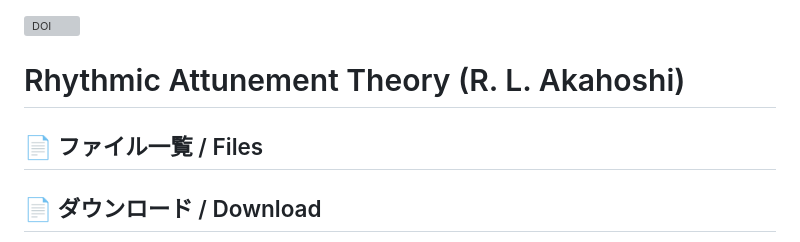
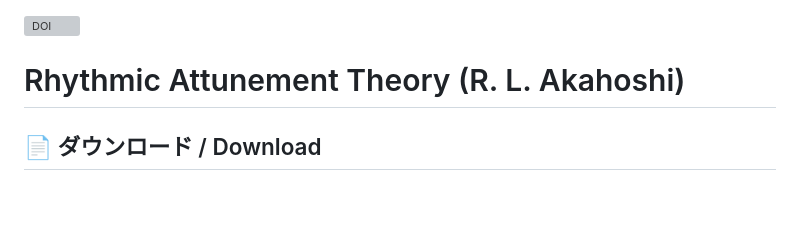
Before and after one commit to RyukuLogos/Rhythmic-Attunement-Theory-universe-, a Markdown page: README.md, the part around the change. Rendered like a GitHub page; blank space fills up the shorter version; grey boxes are pictures that could not be loaded.

```diff
--- a/README.md
+++ b/README.md
@@ -1,7 +1,6 @@
 [![DOI](https://zenodo.org/badge/DOI/10.5281/zenodo.16785216.svg)](https://doi.org/10.5281/zenodo.16785216)
 # Rhythmic Attunement Theory (R. L. Akahoshi)
 
-## 📄 ファイル一覧 / Files
 ## 📄 ダウンロード / Download
 
 最新版の Rhythmic Attunement Theory HTML ファイル（日本語版・英語版）は、
```
